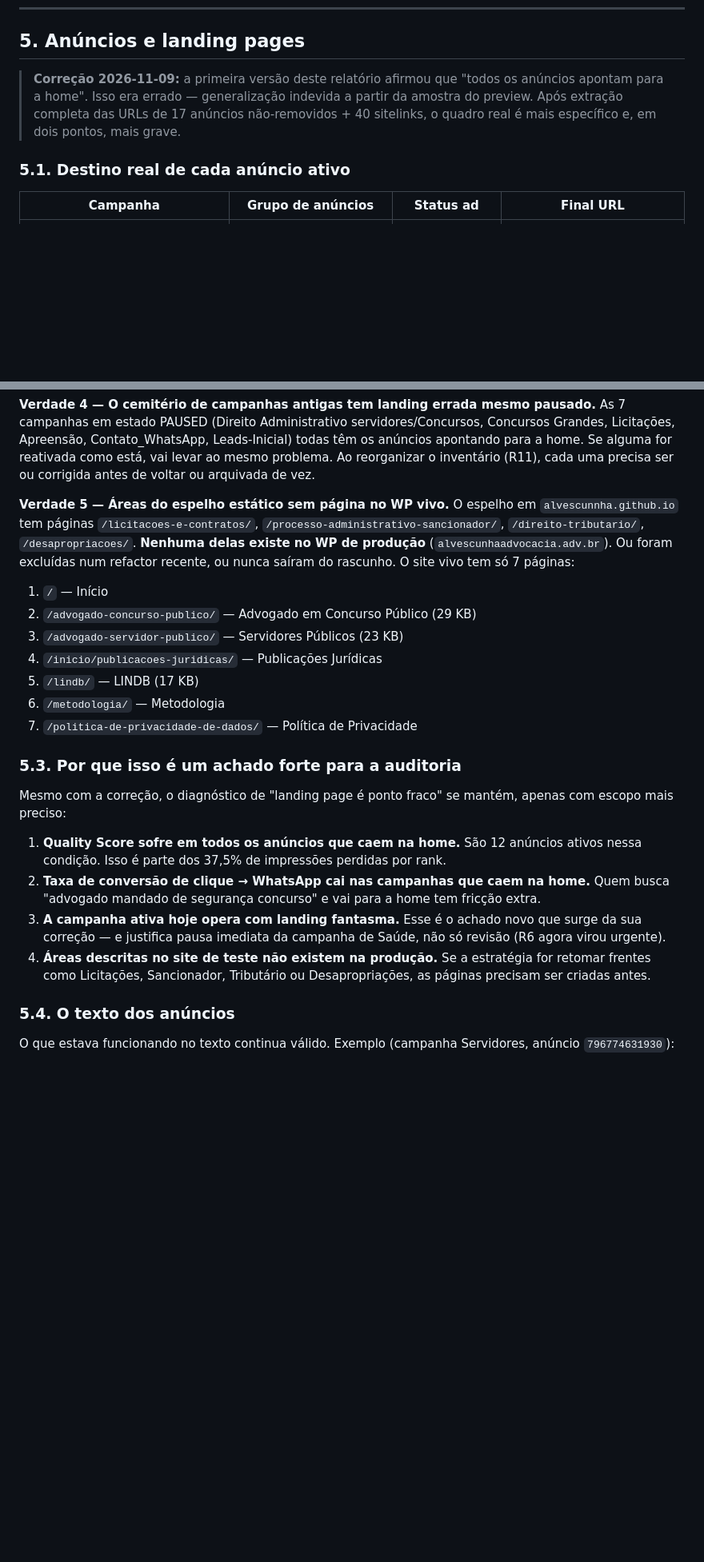
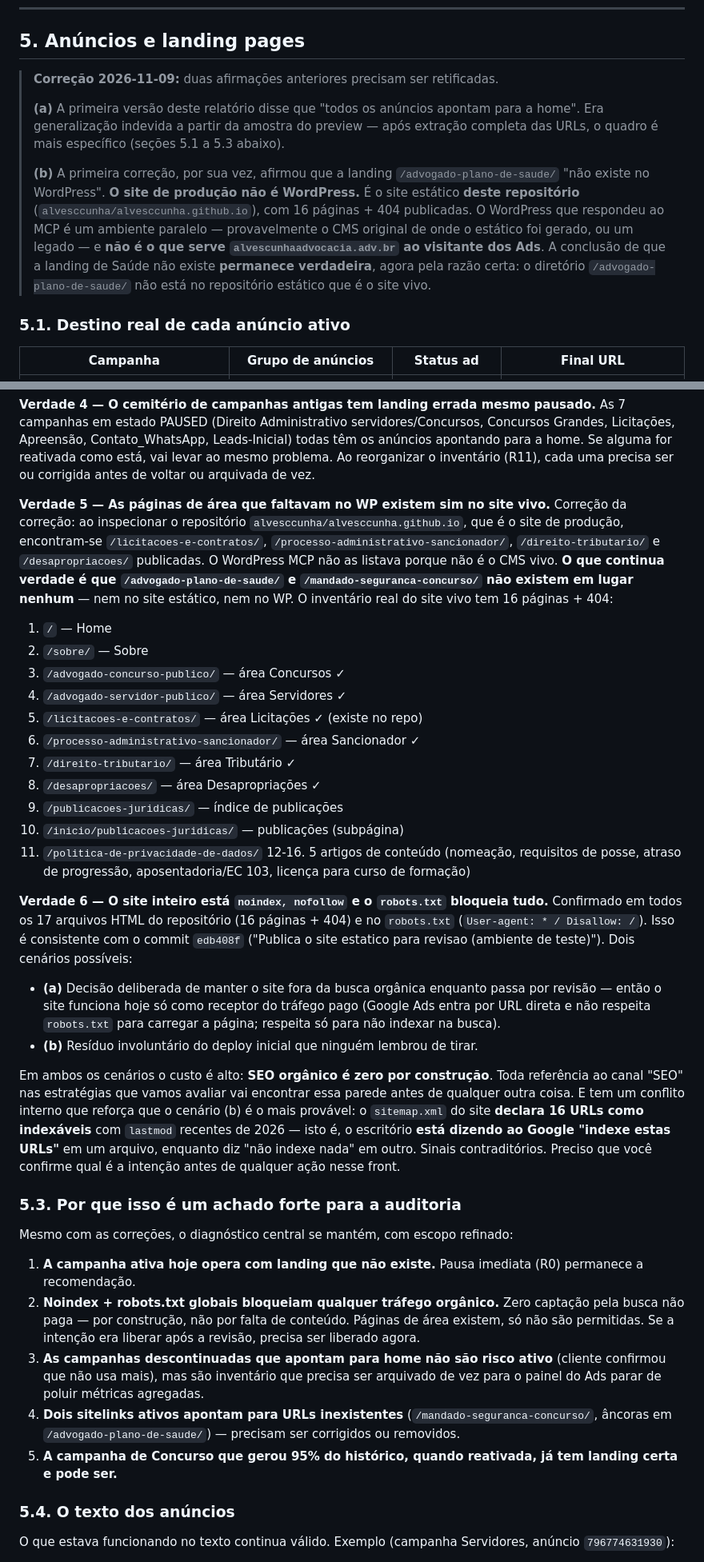
Before and after one commit to Alvesccunha/alvesccunha.github.io, a Markdown page: consultoria/01-auditoria-google-ads.md, 2 parts joined by grey strips. Shown at 80% size. Rendered like a GitHub page; blank space fills up the shorter version.

Commit message:
Corrige confusao WordPress/estatico na secao 5 e adiciona achado SEO
Cliente apontou que o site e este proprio repositorio estatico, nao
WordPress. Correcao:

- A secao 5 agora deixa explicito que o site vivo tem 16 paginas + 404
  no repo, com todas as areas de atuacao presentes (Licitacoes,
  Sancionador, Tributario, Desapropriacoes existem sim).
- A conclusao de que /advogado-plano-de-saude/ e
  /mandado-seguranca-concurso/ nao existem permanece verdadeira,
  agora pela razao certa (nao estao no repo), nao por checagem no WP.
- O WordPress MCP responde mas nao e o CMS vivo; provavelmente
  origem do estatico ou legado.

Achado novo:

- Todo o site esta noindex, nofollow em todos os 17 arquivos HTML.
- robots.txt tem Disallow: / bloqueando todos os bots.
- MAS o sitemap.xml declara 16 URLs como indexaveis.
- Sinais contraditorios. SEO organico = zero por construcao enquanto
  isto estiver no ar.

Nova recomendacao R0b: decidir a intencao de indexacao antes de
qualquer acao de SEO.

Co-Authored-By: Claude Opus 4.7 <noreply@anthropic.com>
Claude-Session: https://claude.ai/code/session_01YMVWEaMmM2bw3fM1q6waZg

```diff
--- a/consultoria/01-auditoria-google-ads.md
+++ b/consultoria/01-auditoria-google-ads.md
@@ -173,7 +173,11 @@ Dados em `segments_hour_day.csv` (168 linhas). Análise detalhada fica para a pr
 
 ## 5. Anúncios e landing pages
 
-> **Correção 2026-11-09:** a primeira versão deste relatório afirmou que "todos os anúncios apontam para a home". Isso era errado — generalização indevida a partir da amostra do preview. Após extração completa das URLs de 17 anúncios não-removidos + 40 sitelinks, o quadro real é mais específico e, em dois pontos, mais grave.
+> **Correção 2026-11-09:** duas afirmações anteriores precisam ser retificadas.
+>
+> **(a)** A primeira versão deste relatório disse que "todos os anúncios apontam para a home". Era generalização indevida a partir da amostra do preview — após extração completa das URLs, o quadro é mais específico (seções 5.1 a 5.3 abaixo).
+>
+> **(b)** A primeira correção, por sua vez, afirmou que a landing `/advogado-plano-de-saude/` "não existe no WordPress". **O site de produção não é WordPress.** É o site estático **deste repositório** (`alvesccunha/alvesccunha.github.io`), com 16 páginas + 404 publicadas. O WordPress que respondeu ao MCP é um ambiente paralelo — provavelmente o CMS original de onde o estático foi gerado, ou um legado — e **não é o que serve `alvescunhaadvocacia.adv.br` ao visitante dos Ads**. A conclusão de que a landing de Saúde não existe **permanece verdadeira**, agora pela razão certa: o diretório `/advogado-plano-de-saude/` não está no repositório estático que é o site vivo.
 
 ### 5.1. Destino real de cada anúncio ativo
 
@@ -210,24 +214,36 @@ Isso também afeta Quality Score (Google avalia a saúde dos sitelinks) e a expe
 
 **Verdade 4 — O cemitério de campanhas antigas tem landing errada mesmo pausado.** As 7 campanhas em estado PAUSED (Direito Administrativo servidores/Concursos, Concursos Grandes, Licitações, Apreensão, Contato_WhatsApp, Leads-Inicial) todas têm os anúncios apontando para a home. Se alguma for reativada como está, vai levar ao mesmo problema. Ao reorganizar o inventário (R11), cada uma precisa ser ou corrigida antes de voltar ou arquivada de vez.
 
-**Verdade 5 — Áreas do espelho estático sem página no WP vivo.** O espelho em `alvescunnha.github.io` tem páginas `/licitacoes-e-contratos/`, `/processo-administrativo-sancionador/`, `/direito-tributario/`, `/desapropriacoes/`. **Nenhuma delas existe no WP de produção** (`alvescunhaadvocacia.adv.br`). Ou foram excluídas num refactor recente, ou nunca saíram do rascunho. O site vivo tem só 7 páginas:
+**Verdade 5 — As páginas de área que faltavam no WP existem sim no site vivo.** Correção da correção: ao inspecionar o repositório `alvesccunha/alvesccunha.github.io`, que é o site de produção, encontram-se `/licitacoes-e-contratos/`, `/processo-administrativo-sancionador/`, `/direito-tributario/` e `/desapropriacoes/` publicadas. O WordPress MCP não as listava porque não é o CMS vivo. **O que continua verdade é que `/advogado-plano-de-saude/` e `/mandado-seguranca-concurso/` não existem em lugar nenhum** — nem no site estático, nem no WP. O inventário real do site vivo tem 16 páginas + 404:
 
-1. `/` — Início
-2. `/advogado-concurso-publico/` — Advogado em Concurso Público (29 KB)
-3. `/advogado-servidor-publico/` — Servidores Públicos (23 KB)
-4. `/inicio/publicacoes-juridicas/` — Publicações Jurídicas
-5. `/lindb/` — LINDB (17 KB)
-6. `/metodologia/` — Metodologia
-7. `/politica-de-privacidade-de-dados/` — Política de Privacidade
+1. `/` — Home
+2. `/sobre/` — Sobre
+3. `/advogado-concurso-publico/` — área Concursos ✓
+4. `/advogado-servidor-publico/` — área Servidores ✓
+5. `/licitacoes-e-contratos/` — área Licitações ✓ (existe no repo)
+6. `/processo-administrativo-sancionador/` — área Sancionador ✓
+7. `/direito-tributario/` — área Tributário ✓
+8. `/desapropriacoes/` — área Desapropriações ✓
+9. `/publicacoes-juridicas/` — índice de publicações
+10. `/inicio/publicacoes-juridicas/` — publicações (subpágina)
+11. `/politica-de-privacidade-de-dados/`
+12-16. 5 artigos de conteúdo (nomeação, requisitos de posse, atraso de progressão, aposentadoria/EC 103, licença para curso de formação)
+
+**Verdade 6 — O site inteiro está `noindex, nofollow` e o `robots.txt` bloqueia tudo.** Confirmado em todos os 17 arquivos HTML do repositório (16 páginas + 404) e no `robots.txt` (`User-agent: * / Disallow: /`). Isso é consistente com o commit `edb408f` ("Publica o site estatico para revisao (ambiente de teste)"). Dois cenários possíveis:
+- **(a)** Decisão deliberada de manter o site fora da busca orgânica enquanto passa por revisão — então o site funciona hoje só como receptor do tráfego pago (Google Ads entra por URL direta e não respeita `robots.txt` para carregar a página; respeita só para não indexar na busca).
+- **(b)** Resíduo involuntário do deploy inicial que ninguém lembrou de tirar.
+
+Em ambos os cenários o custo é alto: **SEO orgânico é zero por construção**. Toda referência ao canal "SEO" nas estratégias que vamos avaliar vai encontrar essa parede antes de qualquer outra coisa. E tem um conflito interno que reforça que o cenário (b) é o mais provável: o `sitemap.xml` do site **declara 16 URLs como indexáveis** com `lastmod` recentes de 2026 — isto é, o escritório **está dizendo ao Google "indexe estas URLs"** em um arquivo, enquanto diz "não indexe nada" em outro. Sinais contraditórios. Preciso que você confirme qual é a intenção antes de qualquer ação nesse front.
 
 ### 5.3. Por que isso é um achado forte para a auditoria
 
-Mesmo com a correção, o diagnóstico de "landing page é ponto fraco" se mantém, apenas com escopo mais preciso:
+Mesmo com as correções, o diagnóstico central se mantém, com escopo refinado:
 
-1. **Quality Score sofre em todos os anúncios que caem na home.** São 12 anúncios ativos nessa condição. Isso é parte dos 37,5% de impressões perdidas por rank.
-2. **Taxa de conversão de clique → WhatsApp cai nas campanhas que caem na home.** Quem busca "advogado mandado de segurança concurso" e vai para a home tem fricção extra.
-3. **A campanha ativa hoje opera com landing fantasma.** Esse é o achado novo que surge da sua correção — e justifica pausa imediata da campanha de Saúde, não só revisão (R6 agora virou urgente).
-4. **Áreas descritas no site de teste não existem na produção.** Se a estratégia for retomar frentes como Licitações, Sancionador, Tributário ou Desapropriações, as páginas precisam ser criadas antes.
+1. **A campanha ativa hoje opera com landing que não existe.** Pausa imediata (R0) permanece a recomendação.
+2. **Noindex + robots.txt globais bloqueiam qualquer tráfego orgânico.** Zero captação pela busca não paga — por construção, não por falta de conteúdo. Páginas de área existem, só não são permitidas. Se a intenção era liberar após a revisão, precisa ser liberado agora.
+3. **As campanhas descontinuadas que apontam para home não são risco ativo** (cliente confirmou que não usa mais), mas são inventário que precisa ser arquivado de vez para o painel do Ads parar de poluir métricas agregadas.
+4. **Dois sitelinks ativos apontam para URLs inexistentes** (`/mandado-seguranca-concurso/`, âncoras em `/advogado-plano-de-saude/`) — precisam ser corrigidos ou removidos.
+5. **A campanha de Concurso que gerou 95% do histórico, quando reativada, já tem landing certa e pode ser.**
 
 ### 5.4. O texto dos anúncios
 
```
Also changed, not shown: other parts of consultoria/01-auditoria-google-ads.md (+3 -1 lines).
